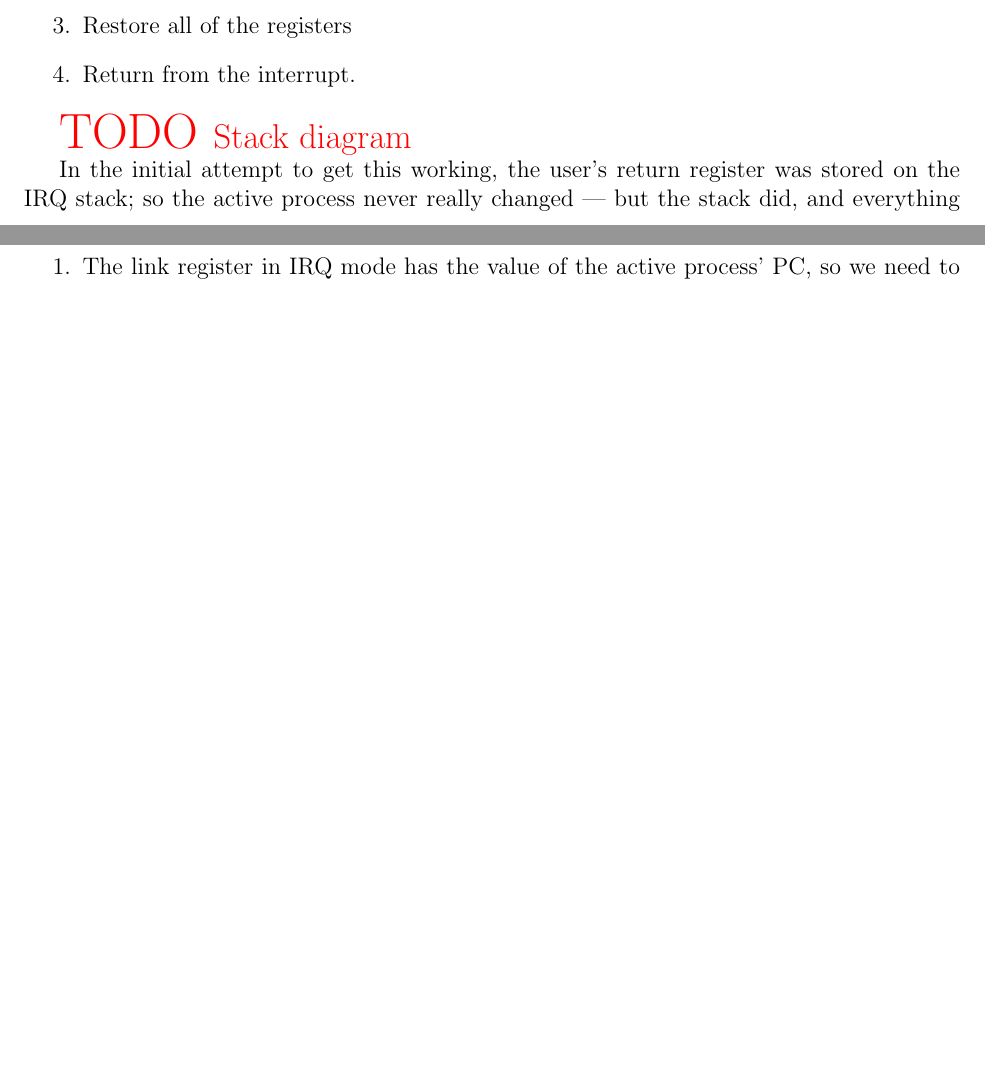
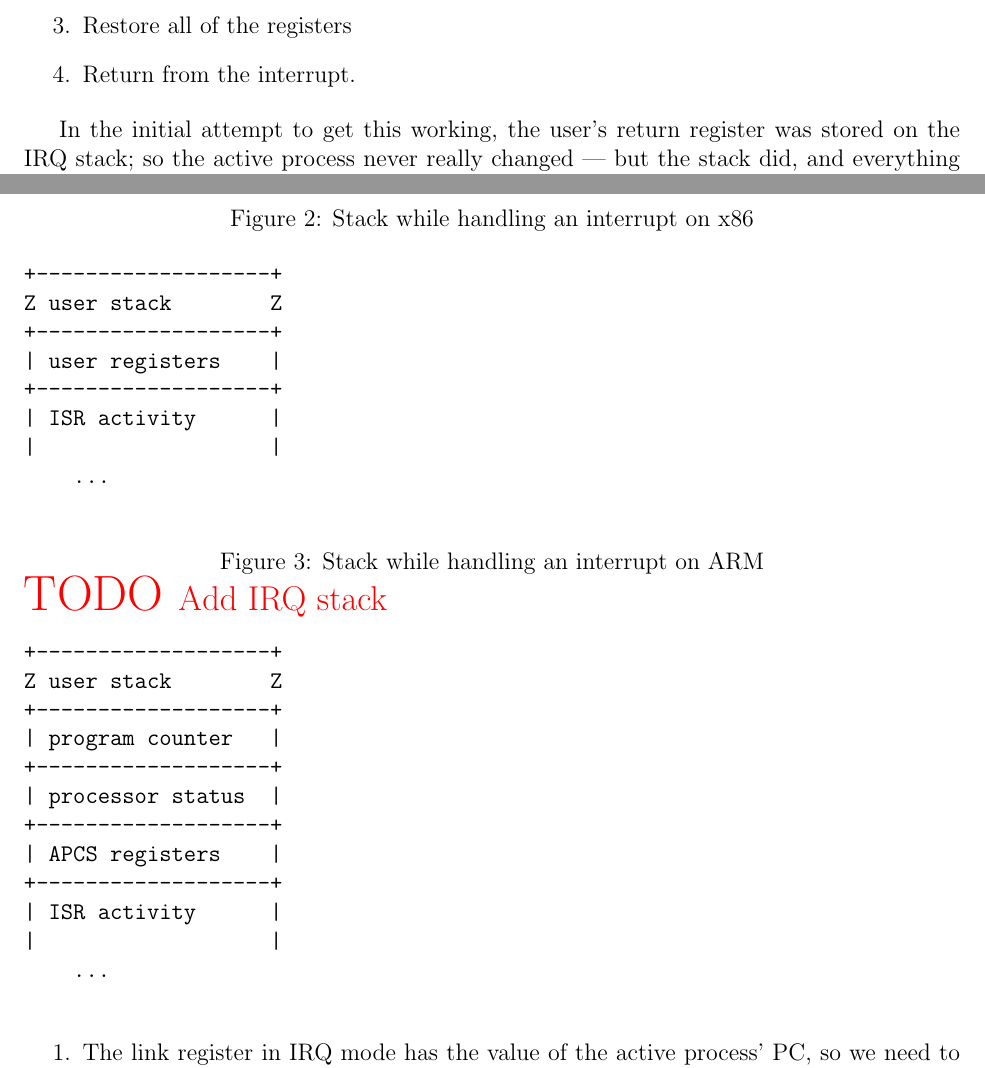
Before and after one commit to caltry/xinu-writeup, a LaTeX document (report.tex): two parts of pages 3 and 5 of 11, joined at a grey line, cut so that both start at the same text, the shorter picture padded with empty space. Compiled offline with pdfLaTeX.

Commit message:
Some stack diagrams

```diff
--- a/report.tex
+++ b/report.tex
@@ -169,7 +169,20 @@ stack architecture would be:
 \item Return from the interrupt.
 \end{enumerate}
 
-\TODO{Stack diagram}
+\begin{figure}[h]
+\caption{Stack while handling an interrupt on x86}
+\label{isr-stack-x86}
+\begin{verbatim}
++-------------------+
+Z user stack        Z
++-------------------+
+| user registers    |
++-------------------+
+| ISR activity      |
+|                   |
+    ...
+\end{verbatim}
+\end{figure}
 
 In the initial attempt to get this working, the user's return register was
 stored on the IRQ stack; so the active process never really changed \---- but
@@ -177,13 +190,31 @@ the stack did, and everything blew up! A more sophisticated approach needed to
 be taken so that the return register was stored on the active process' stack so
 that the right one would we restored.
 
-\TODO{Stack diagram}
+\begin{figure}[h]
+\caption{Stack while handling an interrupt on ARM}
+\label{isr-stack-arm}
+\TODO{Add IRQ stack}
+\begin{verbatim}
++-------------------+
+Z user stack        Z
++-------------------+
+| program counter   |
++-------------------+
+| processor status  |
++-------------------+
+| APCS registers    |
++-------------------+
+| ISR activity      |
+|                   |
+    ...
+\end{verbatim}
+\end{figure}
 
 \begin{enumerate}
 \item \label{irq-magic-lr}The link register in IRQ mode has the value of the
     active process' PC, so we need to save that on the user stack.
-\item \label{irq-magic-spsr}We also need to save the processor status register, since that will be
-    different between user processes.
+\item \label{irq-magic-spsr}We also need to save the processor status register,
+    since that will be different between user processes.
 \item Switch to system mode.
 \item Save all of the caller-save registers.
 \item Discover the source of the interrupt and branch to the correct handler.
```
